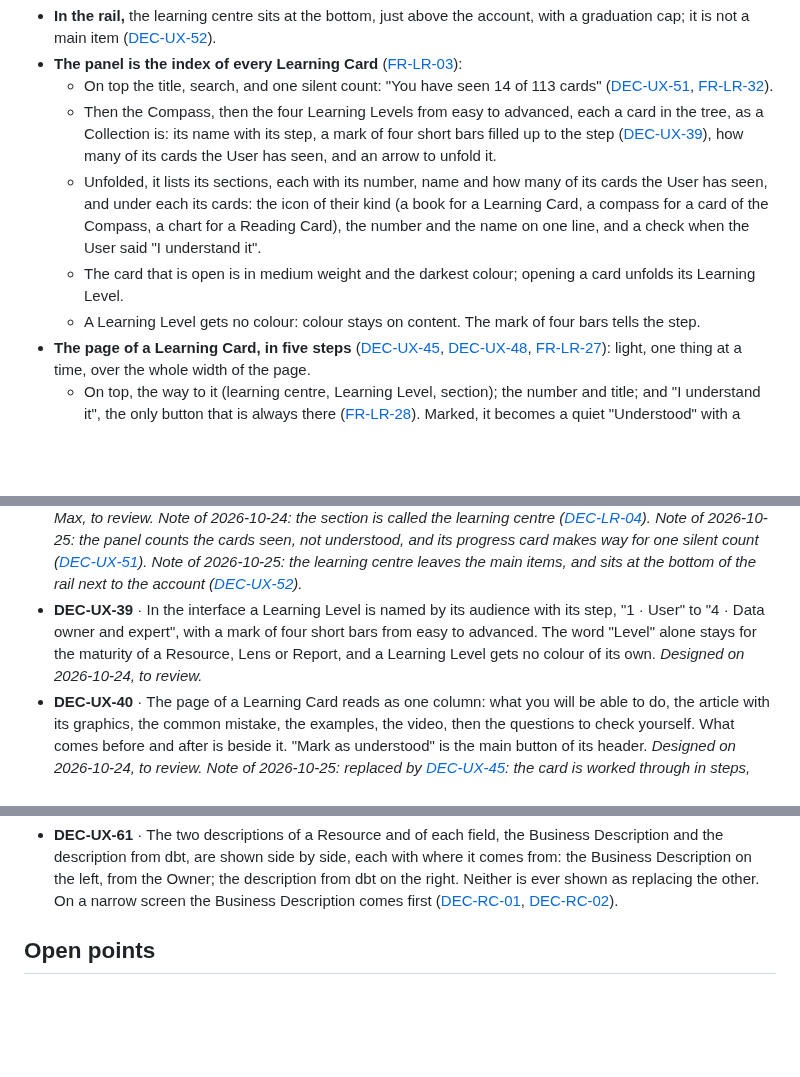
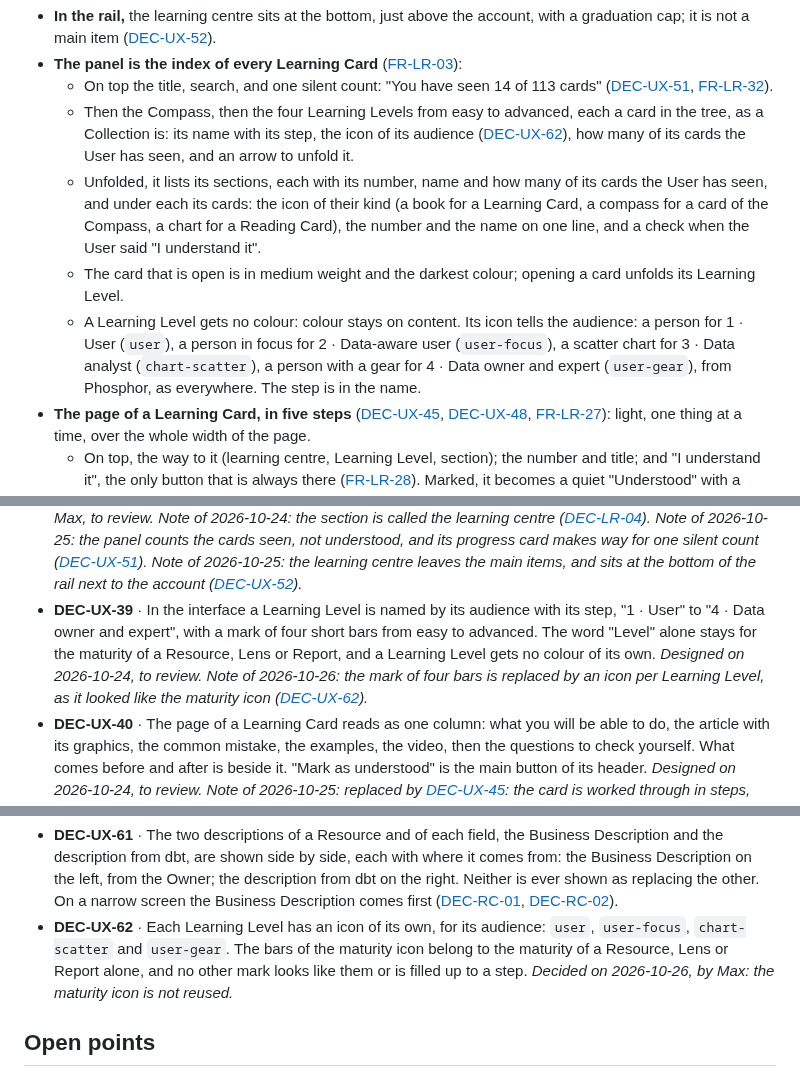
Before and after one commit to immoscoop-be/immoscoop-dataplatform-datahub, a Markdown page: docs/design/principles.md, 3 parts joined by grey strips. Rendered like a GitHub page; blank space fills up the shorter version.

```diff
--- a/docs/design/principles.md
+++ b/docs/design/principles.md
@@ -312,10 +312,10 @@ Designed on 2026-10-24 and 2026-10-25, to review ([DEC-UX-38](#dec-ux-38) to [DE
 - **In the rail,** the learning centre sits at the bottom, just above the account, with a graduation cap; it is not a main item ([DEC-UX-52](#dec-ux-52)).
 - **The panel is the index of every Learning Card** ([FR-LR-03](../requirements/functional/16-learning.md#fr-lr-03)):
   - On top the title, search, and one silent count: "You have seen 14 of 113 cards" ([DEC-UX-51](#dec-ux-51), [FR-LR-32](../requirements/functional/16-learning.md#fr-lr-32)).
-  - Then the Compass, then the four Learning Levels from easy to advanced, each a card in the tree, as a Collection is: its name with its step, a mark of four short bars filled up to the step ([DEC-UX-39](#dec-ux-39)), how many of its cards the User has seen, and an arrow to unfold it.
+  - Then the Compass, then the four Learning Levels from easy to advanced, each a card in the tree, as a Collection is: its name with its step, the icon of its audience ([DEC-UX-62](#dec-ux-62)), how many of its cards the User has seen, and an arrow to unfold it.
   - Unfolded, it lists its sections, each with its number, name and how many of its cards the User has seen, and under each its cards: the icon of their kind (a book for a Learning Card, a compass for a card of the Compass, a chart for a Reading Card), the number and the name on one line, and a check when the User said "I understand it".
   - The card that is open is in medium weight and the darkest colour; opening a card unfolds its Learning Level.
-  - A Learning Level gets no colour: colour stays on content. The mark of four bars tells the step.
+  - A Learning Level gets no colour: colour stays on content. Its icon tells the audience: a person for 1 · User (`user`), a person in focus for 2 · Data-aware user (`user-focus`), a scatter chart for 3 · Data analyst (`chart-scatter`), a person with a gear for 4 · Data owner and expert (`user-gear`), from Phosphor, as everywhere. The step is in the name.
 - **The page of a Learning Card, in five steps** ([DEC-UX-45](#dec-ux-45), [DEC-UX-48](#dec-ux-48), [FR-LR-27](../requirements/functional/16-learning.md#fr-lr-27)): light, one thing at a time, over the whole width of the page.
   - On top, the way to it (learning centre, Learning Level, section); the number and title; and "I understand it", the only button that is always there ([FR-LR-28](../requirements/functional/16-learning.md#fr-lr-28)). Marked, it becomes a quiet "Understood" with a check; a click undoes it. There are no labels.
   - Under the title, the five steps in a row, an arrow between each: a numbered circle and a name. The current step has a filled circle and medium weight; a step before it has a check. A click opens a step.
@@ -448,7 +448,7 @@ Decided on 2026-10-23, with the preview and the query of a Resource:
 - <a id="dec-ux-36"></a>**DEC-UX-36** · The pictures come as sets, each photo with its story: a title, a few lines and who took it. Max provides the photos and writes the stories. The light theme and the dark theme each have a set of their own: a photo is never darkened for the dark theme. Until the dark set has a photo, the dark theme keeps its gradient. *Note of 2026-10-24: the dark set has its first photo, a blue-hour photo from Max made into a night picture with its lights on, at the request of Max.*
 - <a id="dec-ux-37"></a>**DEC-UX-37** · Each photo of a set has a painted counterpart, a watercolour made from the photo itself: the photo as it is for signing in, the painting for the background of the app. Both carry the same story. The dark set works the same way: its own photos, painted, never darkened ones.
 - <a id="dec-ux-38"></a>**DEC-UX-38** · Learning is a main section, under Reports in the rail, with a start screen and a panel that is the index of every Learning Card: the Compass first, then the four Learning Levels from easy to advanced, each unfolding to its sections and their cards. The panel shows how many cards the User understood, per Learning Level and per section, and per card whether they did. *Designed on 2026-10-24, at the request of Max, to review.* *Note of 2026-10-24: the section is called the learning centre ([DEC-LR-04](../requirements/functional/16-learning.md#dec-lr-04)).* *Note of 2026-10-25: the panel counts the cards seen, not understood, and its progress card makes way for one silent count ([DEC-UX-51](#dec-ux-51)).* *Note of 2026-10-25: the learning centre leaves the main items, and sits at the bottom of the rail next to the account ([DEC-UX-52](#dec-ux-52)).*
-- <a id="dec-ux-39"></a>**DEC-UX-39** · In the interface a Learning Level is named by its audience with its step, "1 · User" to "4 · Data owner and expert", with a mark of four short bars from easy to advanced. The word "Level" alone stays for the maturity of a Resource, Lens or Report, and a Learning Level gets no colour of its own. *Designed on 2026-10-24, to review.*
+- <a id="dec-ux-39"></a>**DEC-UX-39** · In the interface a Learning Level is named by its audience with its step, "1 · User" to "4 · Data owner and expert", with a mark of four short bars from easy to advanced. The word "Level" alone stays for the maturity of a Resource, Lens or Report, and a Learning Level gets no colour of its own. *Designed on 2026-10-24, to review.* *Note of 2026-10-26: the mark of four bars is replaced by an icon per Learning Level, as it looked like the maturity icon ([DEC-UX-62](#dec-ux-62)).*
 - <a id="dec-ux-40"></a>**DEC-UX-40** · The page of a Learning Card reads as one column: what you will be able to do, the article with its graphics, the common mistake, the examples, the video, then the questions to check yourself. What comes before and after is beside it. "Mark as understood" is the main button of its header. *Designed on 2026-10-24, to review.* *Note of 2026-10-25: replaced by [DEC-UX-45](#dec-ux-45): the card is worked through in steps, and what comes before and after moved to Congrats.*
 - <a id="dec-ux-41"></a>**DEC-UX-41** · A Message can carry a Learning Card, which shows in it as a small card with whether the reader understood it. A Learning Card has Messages of its own, like every object. *Designed on 2026-10-24, to review.*
 - <a id="dec-ux-42"></a>**DEC-UX-42** · A link to a Learning Card stands inline in a text, underlined in teal with a small graduation cap. A click opens the card in a floating window over the page, as a Message in context ([DEC-UX-30](#dec-ux-30)), with "Mark as understood" and "Open in the learning centre". *Designed on 2026-10-24, at the request of Max, to review.* *Note of 2026-10-25: the window shows the steps of the card ([DEC-UX-47](#dec-ux-47)), and the button is "I understand it" ([DEC-UX-48](#dec-ux-48)).* *Note of 2026-10-25: the teal underline and the graduation cap make way for a marker and a pop-out ([DEC-UX-54](#dec-ux-54), [DEC-UX-55](#dec-ux-55)); the floating window stays.*
@@ -471,6 +471,7 @@ Decided on 2026-10-23, with the preview and the query of a Resource:
 - <a id="dec-ux-59"></a>**DEC-UX-59** · A name on a screen, such as `creditLead` or `visitorId`, carries the marker ⓘ like other system text, and its pop-out lists at least its own Learning Card, a minimal one if need be ([FR-LR-37](../requirements/functional/16-learning.md#fr-lr-37)). *Decided on 2026-10-25, by Max; not designed in the prototypes yet.*
 - <a id="dec-ux-60"></a>**DEC-UX-60** · The Collection palette lives in one configuration file, to which colours are added over time, each with its name and its value for the light and the dark theme. It starts with the colours there are now: the six of this design, and the nine of the muted palette that existing Collections use. It is tuned after testing on uat. *Decided on 2026-10-25, by Max ([OP-UX-05](#op-ux-05), [OP-UX-08](#op-ux-08)).*
 - <a id="dec-ux-61"></a>**DEC-UX-61** · The two descriptions of a Resource and of each field, the Business Description and the description from dbt, are shown side by side, each with where it comes from: the Business Description on the left, from the Owner; the description from dbt on the right. Neither is ever shown as replacing the other. On a narrow screen the Business Description comes first ([DEC-RC-01](../requirements/functional/05-resource-card.md#dec-rc-01), [DEC-RC-02](../requirements/functional/05-resource-card.md#dec-rc-02)).
+- <a id="dec-ux-62"></a>**DEC-UX-62** · Each Learning Level has an icon of its own, for its audience: `user`, `user-focus`, `chart-scatter` and `user-gear`. The bars of the maturity icon belong to the maturity of a Resource, Lens or Report alone, and no other mark looks like them or is filled up to a step. *Decided on 2026-10-26, by Max: the maturity icon is not reused.*
 
 ## Open points
 
```
Also changed, not shown: docs/requirements/traceability.md (+7 -7 lines), docs/review/2026-10-25-functional-and-technical-review.md (+1 -1 lines), docs/review/images/21-learning-start.jpg, docs/review/images/22-learning-card-why.jpg, docs/review/images/23-learning-card-core-quick.jpg, docs/review/images/24-learning-card-check.jpg, docs/review/images/25-learning-card-can.jpg, docs/review/images/26-learning-see.jpg, 4 other files.
